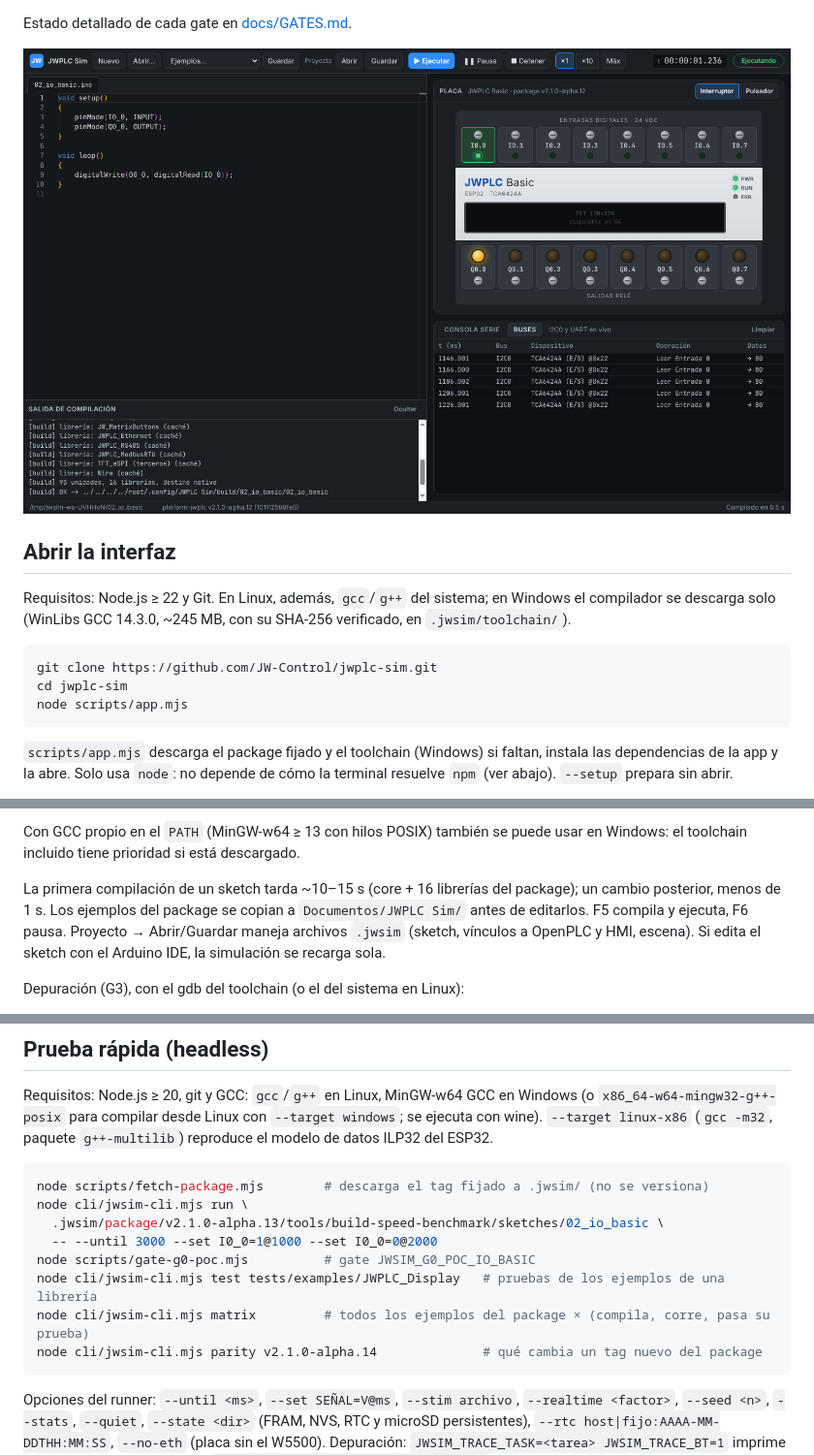
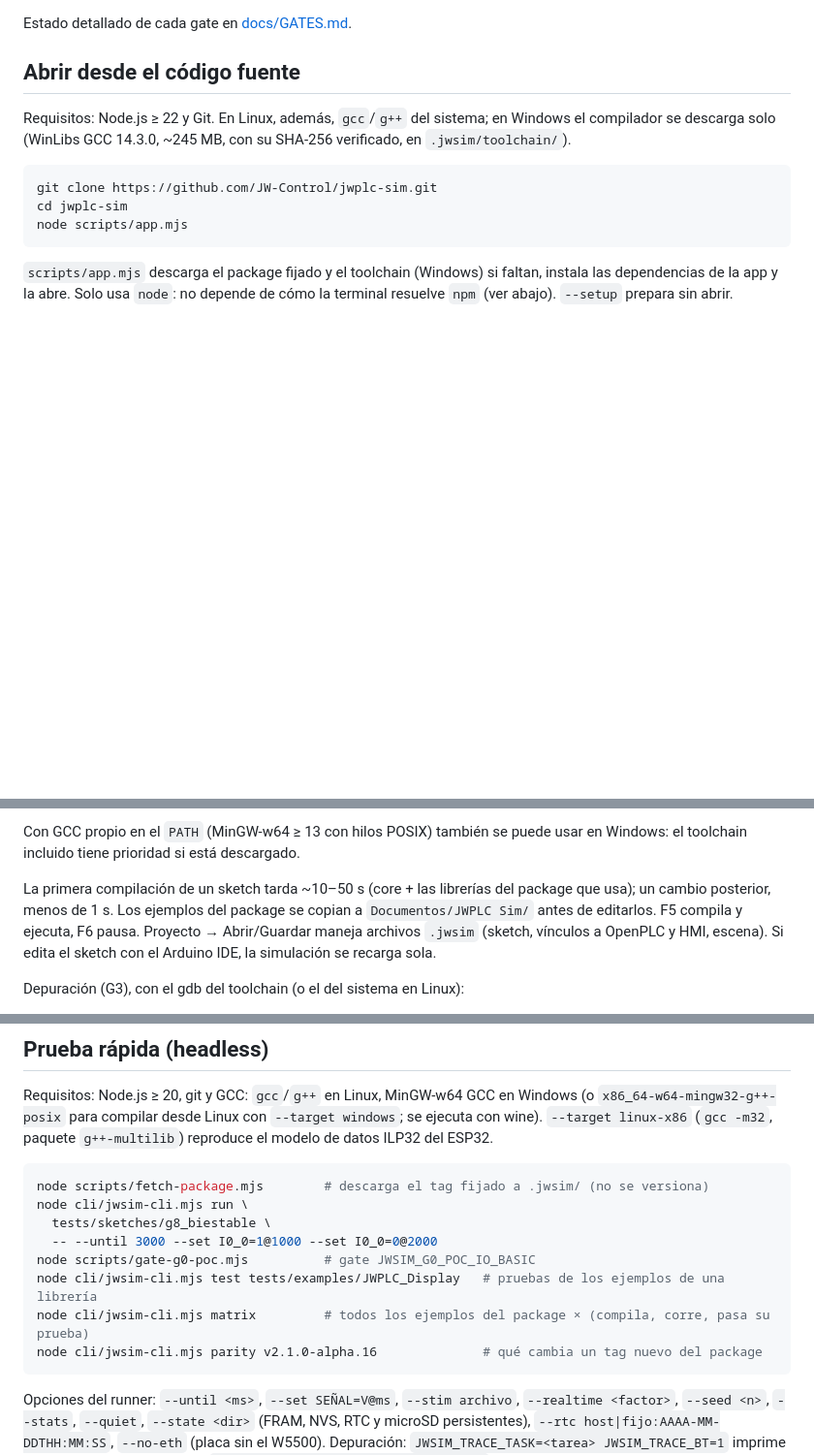
Before and after one commit to JW-Control/jwplc-sim, a Markdown page: README.md, 3 parts joined by grey strips. Shown: that part at 97% size. GitHub-like rendering; blank space fills up the shorter version.

````diff
--- a/README.md
+++ b/README.md
@@ -20,9 +42,7 @@ y el HMI Designer.
 
 Estado detallado de cada gate en [docs/GATES.md](docs/GATES.md).
 
-![JWPLC Sim: editor, placa y pestaña Buses](docs/img/g2.png)
-
-## Abrir la interfaz
+## Abrir desde el código fuente
 
 Requisitos: Node.js ≥ 22 y Git. En Linux, además, `gcc`/`g++` del sistema;
 en Windows el compilador se descarga solo (WinLibs GCC 14.3.0, ~245 MB, con
@@ -87,8 +107,8 @@ Con GCC propio en el `PATH` (MinGW-w64 ≥ 13 con hilos POSIX) también se
 puede usar en Windows: el toolchain incluido tiene prioridad si está
 descargado.
 
-La primera compilación de un sketch tarda ~10–15 s (core + 16 librerías del
-package); un cambio posterior, menos de 1 s. Los ejemplos del package se
+La primera compilación de un sketch tarda ~10–50 s (core + las librerías del
+package que usa); un cambio posterior, menos de 1 s. Los ejemplos del package se
 copian a `Documentos/JWPLC Sim/` antes de editarlos. F5 compila y ejecuta,
 F6 pausa. Proyecto → Abrir/Guardar maneja archivos `.jwsim` (sketch,
 vínculos a OpenPLC y HMI, escena). Si edita el sketch con el Arduino IDE, la
@@ -171,12 +191,12 @@ paquete `g++-multilib`) reproduce el modelo de datos ILP32 del ESP32.
 ```sh
 node scripts/fetch-package.mjs        # descarga el tag fijado a .jwsim/ (no se versiona)
 node cli/jwsim-cli.mjs run \
-  .jwsim/package/v2.1.0-alpha.13/tools/build-speed-benchmark/sketches/02_io_basic \
+  tests/sketches/g8_biestable \
   -- --until 3000 --set I0_0=1@1000 --set I0_0=0@2000
 node scripts/gate-g0-poc.mjs          # gate JWSIM_G0_POC_IO_BASIC
 node cli/jwsim-cli.mjs test tests/examples/JWPLC_Display   # pruebas de los ejemplos de una librería
 node cli/jwsim-cli.mjs matrix         # todos los ejemplos del package × (compila, corre, pasa su prueba)
-node cli/jwsim-cli.mjs parity v2.1.0-alpha.14              # qué cambia un tag nuevo del package
+node cli/jwsim-cli.mjs parity v2.1.0-alpha.16              # qué cambia un tag nuevo del package
 ```
 
 Opciones del runner: `--until <ms>`, `--set SEÑAL=V@ms`, `--stim archivo`,
````
Also changed, not shown: other parts of README.md (+29 -7 lines), docs/img/app-hmi-caldera.png (added), docs/img/app-runtime-demo.png (added).
